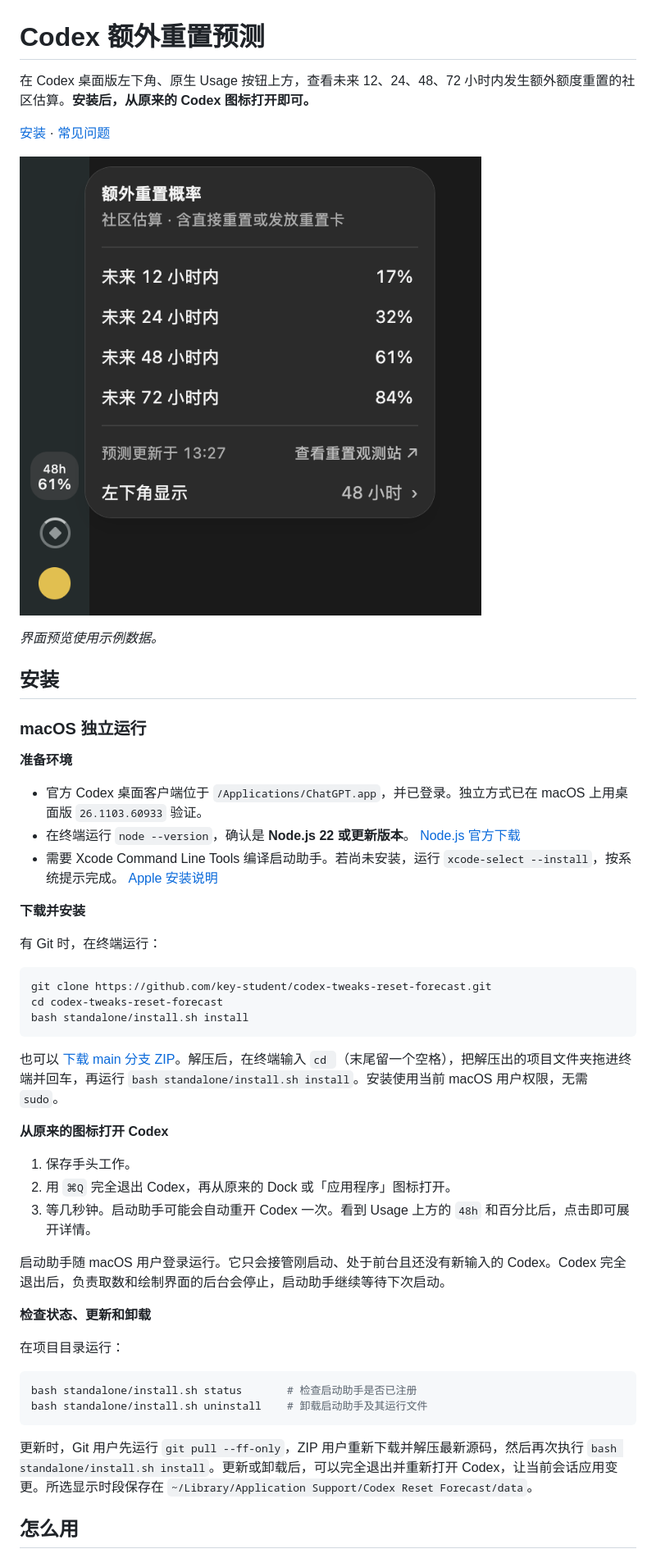
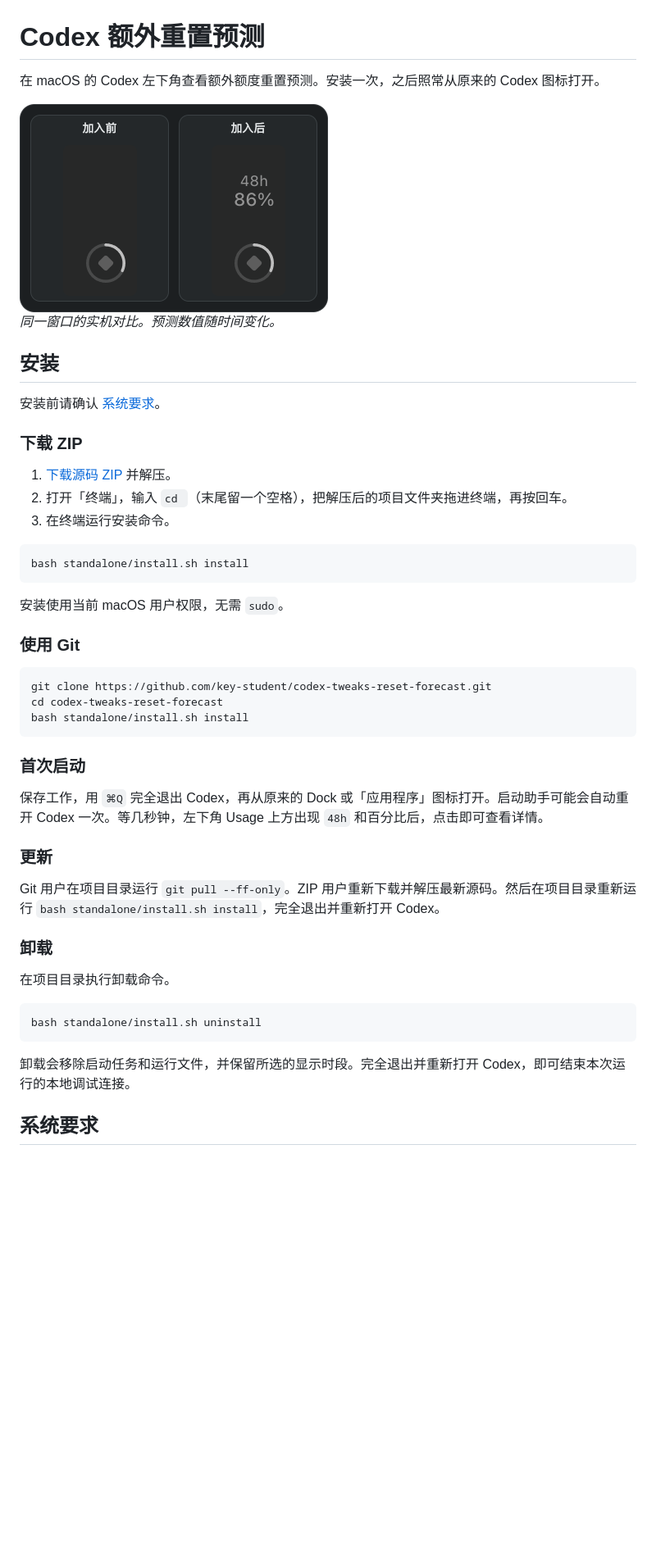
Before and after one commit to key-student/codex-reset-forecast, a Markdown page: README.md, the part around one of its changes. Shown at 82% size. Drawn GitHub-style; pictures changed too: docs/forecast-preview.png; blank space fills up the shorter version.

Commit message:
Rewrite installation guide and compare the sidebar before and after

````diff
--- a/README.md
+++ b/README.md
@@ -1,26 +1,28 @@
 # Codex 额外重置预测
 
-在 Codex 桌面版左下角、原生 Usage 按钮上方，查看未来 12、24、48、72 小时内发生额外额度重置的社区估算。**安装后，从原来的 Codex 图标打开即可。**
+在 macOS 的 Codex 左下角查看额外额度重置预测。安装一次，之后照常从原来的 Codex 图标打开。
 
-[安装](#安装) · [常见问题](#常见问题)
+<img src="docs/forecast-preview.png" width="376" alt="同一个 Codex 左下角的实机对比。加入前只有原生 Usage 按钮，加入后在 Usage 上方多了 48 小时预测入口。">
 
-![Codex 左下角的预测入口和详情面板](docs/forecast-preview.png)
-
-*界面预览使用示例数据。*
+*同一窗口的实机对比。预测数值随时间变化。*
 
 ## 安装
 
-### macOS 独立运行
+安装前请确认 [系统要求](#系统要求)。
 
-**准备环境**
+### 下载 ZIP
 
-- 官方 Codex 桌面客户端位于 `/Applications/ChatGPT.app`，并已登录。独立方式已在 macOS 上用桌面版 `26.1103.60933` 验证。
-- 在终端运行 `node --version`，确认是 **Node.js 22 或更新版本**。 [Node.js 官方下载](https://nodejs.org/en/download)
-- 需要 Xcode Command Line Tools 编译启动助手。若尚未安装，运行 `xcode-select --install`，按系统提示完成。 [Apple 安装说明](https://developer.apple.com/documentation/xcode/installing-the-command-line-tools/)
+1. [下载源码 ZIP](https://github.com/key-student/codex-tweaks-reset-forecast/archive/refs/heads/main.zip) 并解压。
+2. 打开「终端」，输入 `cd `（末尾留一个空格），把解压后的项目文件夹拖进终端，再按回车。
+3. 在终端运行安装命令。
 
-**下载并安装**
+```bash
+bash standalone/install.sh install
+```
 
-有 Git 时，在终端运行：
+安装使用当前 macOS 用户权限，无需 `sudo`。
+
+### 使用 Git
 
 ```bash
 git clone https://github.com/key-student/codex-tweaks-reset-forecast.git
@@ -28,26 +30,23 @@ cd codex-tweaks-reset-forecast
 bash standalone/install.sh install
 ```
 
-也可以 [下载 main 分支 ZIP](https://github.com/key-student/codex-tweaks-reset-forecast/archive/refs/heads/main.zip)。解压后，在终端输入 `cd `（末尾留一个空格），把解压出的项目文件夹拖进终端并回车，再运行 `bash standalone/install.sh install`。安装使用当前 macOS 用户权限，无需 `sudo`。
+### 首次启动
 
-**从原来的图标打开 Codex**
+保存工作，用 `⌘Q` 完全退出 Codex，再从原来的 Dock 或「应用程序」图标打开。启动助手可能会自动重开 Codex 一次。等几秒钟，左下角 Usage 上方出现 `48h` 和百分比后，点击即可查看详情。
 
-1. 保存手头工作。
-2. 用 `⌘Q` 完全退出 Codex，再从原来的 Dock 或「应用程序」图标打开。
-3. 等几秒钟。启动助手可能会自动重开 Codex 一次。看到 Usage 上方的 `48h` 和百分比后，点击即可展开详情。
+### 更新
 
-启动助手随 macOS 用户登录运行。它只会接管刚启动、处于前台且还没有新输入的 Codex。Codex 完全退出后，负责取数和绘制界面的后台会停止，启动助手继续等待下次启动。
+Git 用户在项目目录运行 `git pull --ff-only`。ZIP 用户重新下载并解压最新源码。然后在项目目录重新运行 `bash standalone/install.sh install`，完全退出并重新打开 Codex。
 
-**检查状态、更新和卸载**
+### 卸载
 
-在项目目录运行：
+在项目目录执行卸载命令。
 
 ```bash
-bash standalone/install.sh status       # 检查启动助手是否已注册
-bash standalone/install.sh uninstall    # 卸载启动助手及其运行文件
+bash standalone/install.sh uninstall
 ```
 
-更新时，Git 用户先运行 `git pull --ff-only`，ZIP 用户重新下载并解压最新源码，然后再次执行 `bash standalone/install.sh install`。更新或卸载后，可以完全退出并重新打开 Codex，让当前会话应用变更。所选显示时段保存在 `~/Library/Application Support/Codex Reset Forecast/data`。
+卸载会移除启动任务和运行文件，并保留所选的显示时段。完全退出并重新打开 Codex，即可结束本次运行的本地调试连接。
 
-## 怎么用
+## 系统要求
 
````
Also changed, not shown: other parts of README.md (+27 -15 lines).
